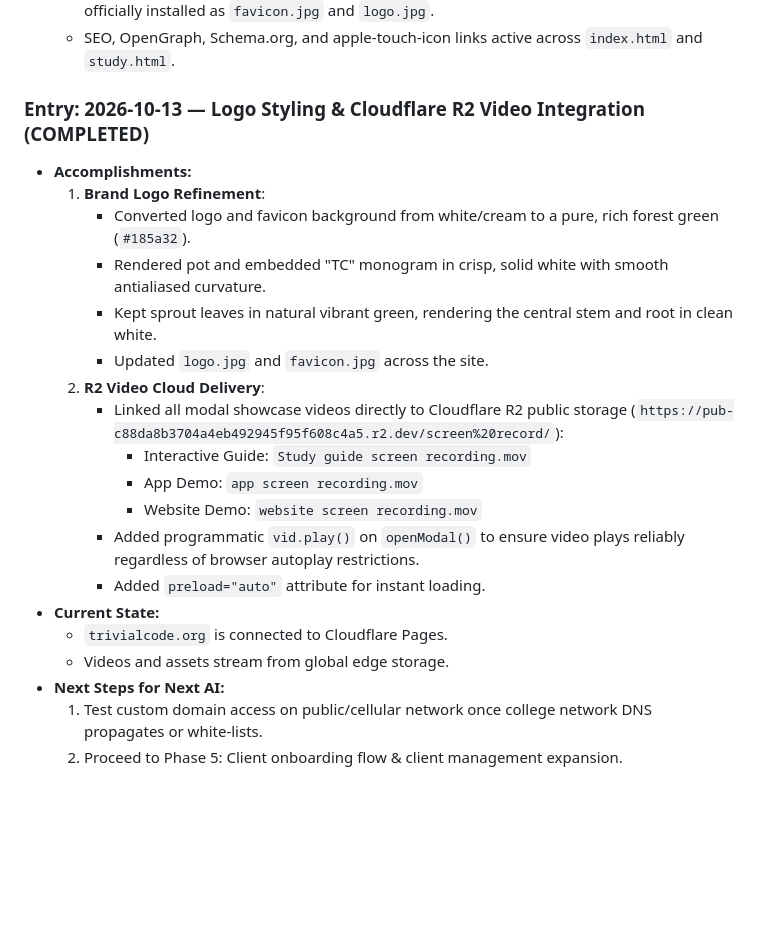
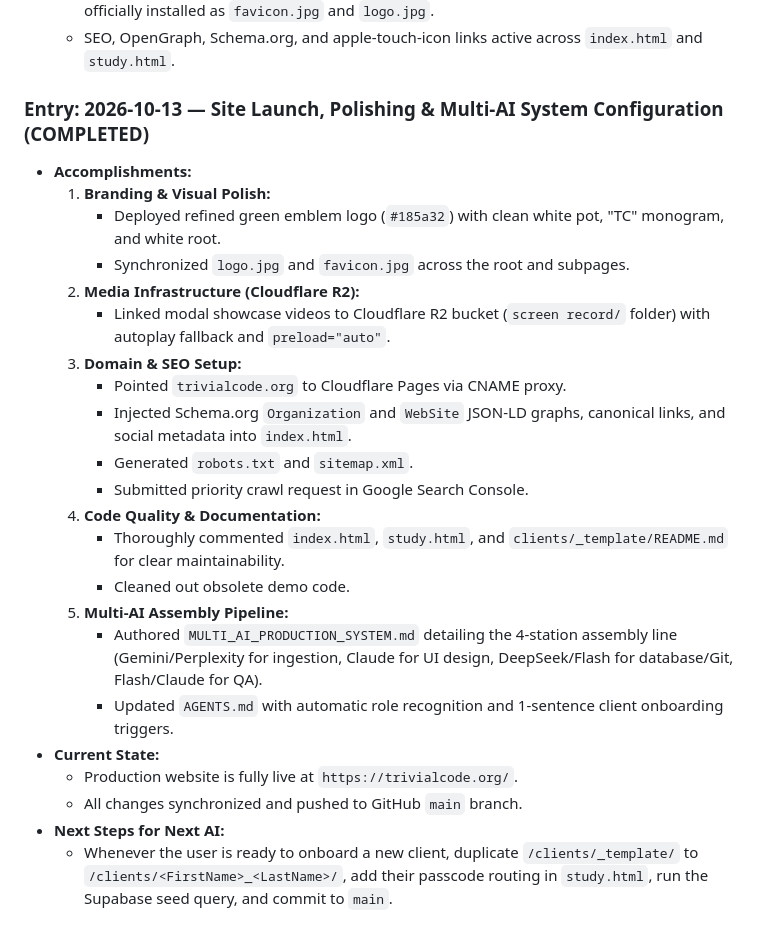
Before and after one commit to trivialcodes/Trivial-code, a Markdown page: BUSINESS_PLAN_AND_AI_SYSTEM.md, the part around the change. Rendered like a GitHub page; blank space fills up the shorter version.

Commit message:
docs: finalize work log with production launch and multi-AI pipeline

```diff
--- a/BUSINESS_PLAN_AND_AI_SYSTEM.md
+++ b/BUSINESS_PLAN_AND_AI_SYSTEM.md
@@ -205,23 +205,26 @@ graph TD
   - Guides are fully organized by client name in Git and Supabase.
   - **Brand Logo Finalized & Deployed:** Option 3 (The Reddit-style mascot emblem featuring 'TC' stylized as a plant pot with an energetic green sprout on a deep green circular badge) is officially installed as `favicon.jpg` and `logo.jpg`.
   - SEO, OpenGraph, Schema.org, and apple-touch-icon links active across `index.html` and `study.html`.
-### Entry: 2026-10-13 — Logo Styling & Cloudflare R2 Video Integration (COMPLETED)
+### Entry: 2026-10-13 — Site Launch, Polishing & Multi-AI System Configuration (COMPLETED)
 - **Accomplishments:**
-  1. **Brand Logo Refinement**:
-     - Converted logo and favicon background from white/cream to a pure, rich forest green (`#185a32`).
-     - Rendered pot and embedded "TC" monogram in crisp, solid white with smooth antialiased curvature.
-     - Kept sprout leaves in natural vibrant green, rendering the central stem and root in clean white.
-     - Updated `logo.jpg` and `favicon.jpg` across the site.
-  2. **R2 Video Cloud Delivery**:
-     - Linked all modal showcase videos directly to Cloudflare R2 public storage (`https://pub-c88da8b3704a4eb492945f95f608c4a5.r2.dev/screen%20record/`):
-       - Interactive Guide: `Study guide screen recording.mov`
-       - App Demo: `app screen recording.mov`
-       - Website Demo: `website screen recording.mov`
-     - Added programmatic `vid.play()` on `openModal()` to ensure video plays reliably regardless of browser autoplay restrictions.
-     - Added `preload="auto"` attribute for instant loading.
+  1. **Branding & Visual Polish:**
+     - Deployed refined green emblem logo (`#185a32`) with clean white pot, "TC" monogram, and white root.
+     - Synchronized `logo.jpg` and `favicon.jpg` across the root and subpages.
+  2. **Media Infrastructure (Cloudflare R2):**
+     - Linked modal showcase videos to Cloudflare R2 bucket (`screen record/` folder) with autoplay fallback and `preload="auto"`.
+  3. **Domain & SEO Setup:**
+     - Pointed `trivialcode.org` to Cloudflare Pages via CNAME proxy.
+     - Injected Schema.org `Organization` and `WebSite` JSON-LD graphs, canonical links, and social metadata into `index.html`.
+     - Generated `robots.txt` and `sitemap.xml`.
+     - Submitted priority crawl request in Google Search Console.
+  4. **Code Quality & Documentation:**
+     - Thoroughly commented `index.html`, `study.html`, and `clients/_template/README.md` for clear maintainability.
+     - Cleaned out obsolete demo code.
+  5. **Multi-AI Assembly Pipeline:**
+     - Authored `MULTI_AI_PRODUCTION_SYSTEM.md` detailing the 4-station assembly line (Gemini/Perplexity for ingestion, Claude for UI design, DeepSeek/Flash for database/Git, Flash/Claude for QA).
+     - Updated `AGENTS.md` with automatic role recognition and 1-sentence client onboarding triggers.
 - **Current State:**
-  - `trivialcode.org` is connected to Cloudflare Pages.
-  - Videos and assets stream from global edge storage.
+  - Production website is fully live at `https://trivialcode.org/`.
+  - All changes synchronized and pushed to GitHub `main` branch.
 - **Next Steps for Next AI:**
-  1. Test custom domain access on public/cellular network once college network DNS propagates or white-lists.
-  2. Proceed to Phase 5: Client onboarding flow & client management expansion.
+  - Whenever the user is ready to onboard a new client, duplicate `/clients/_template/` to `/clients/<FirstName>_<LastName>/`, add their passcode routing in `study.html`, run the Supabase seed query, and commit to `main`.
```
